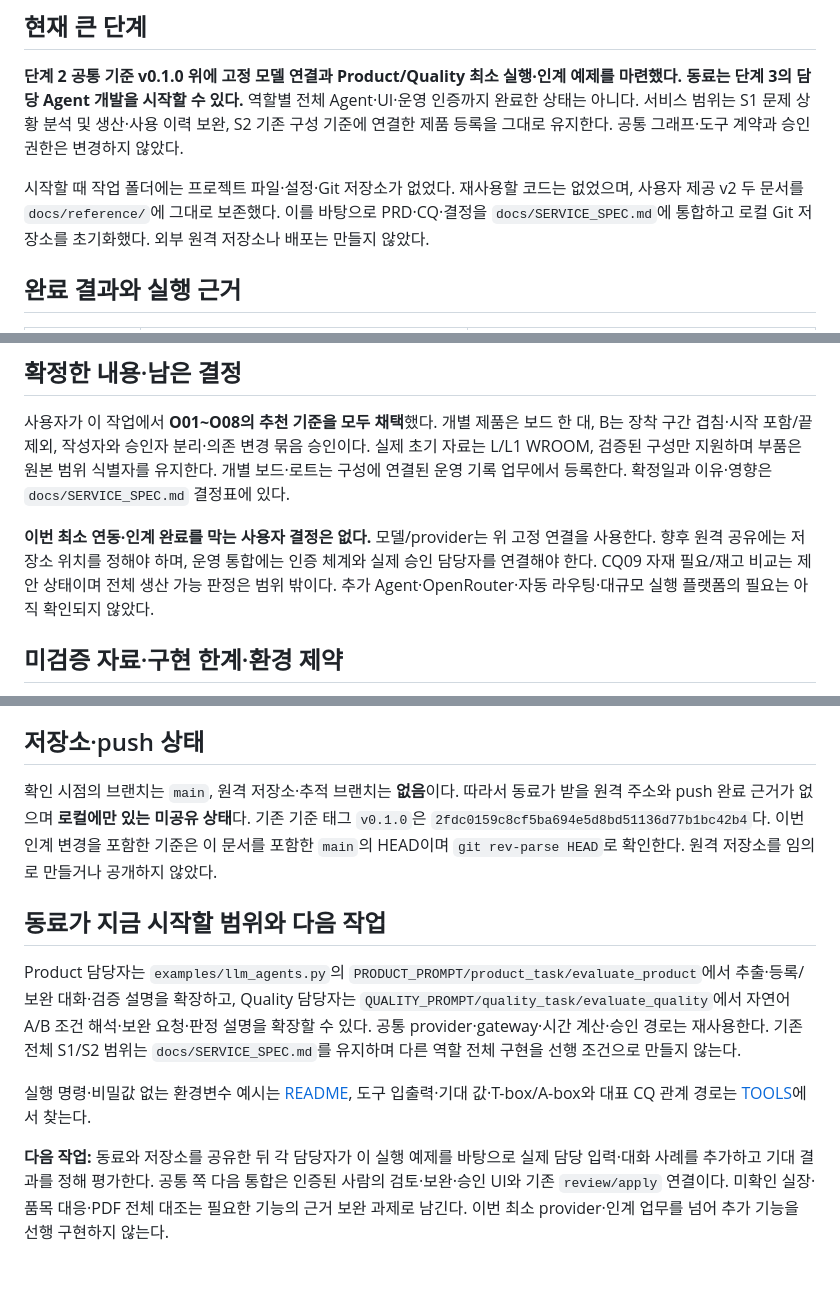
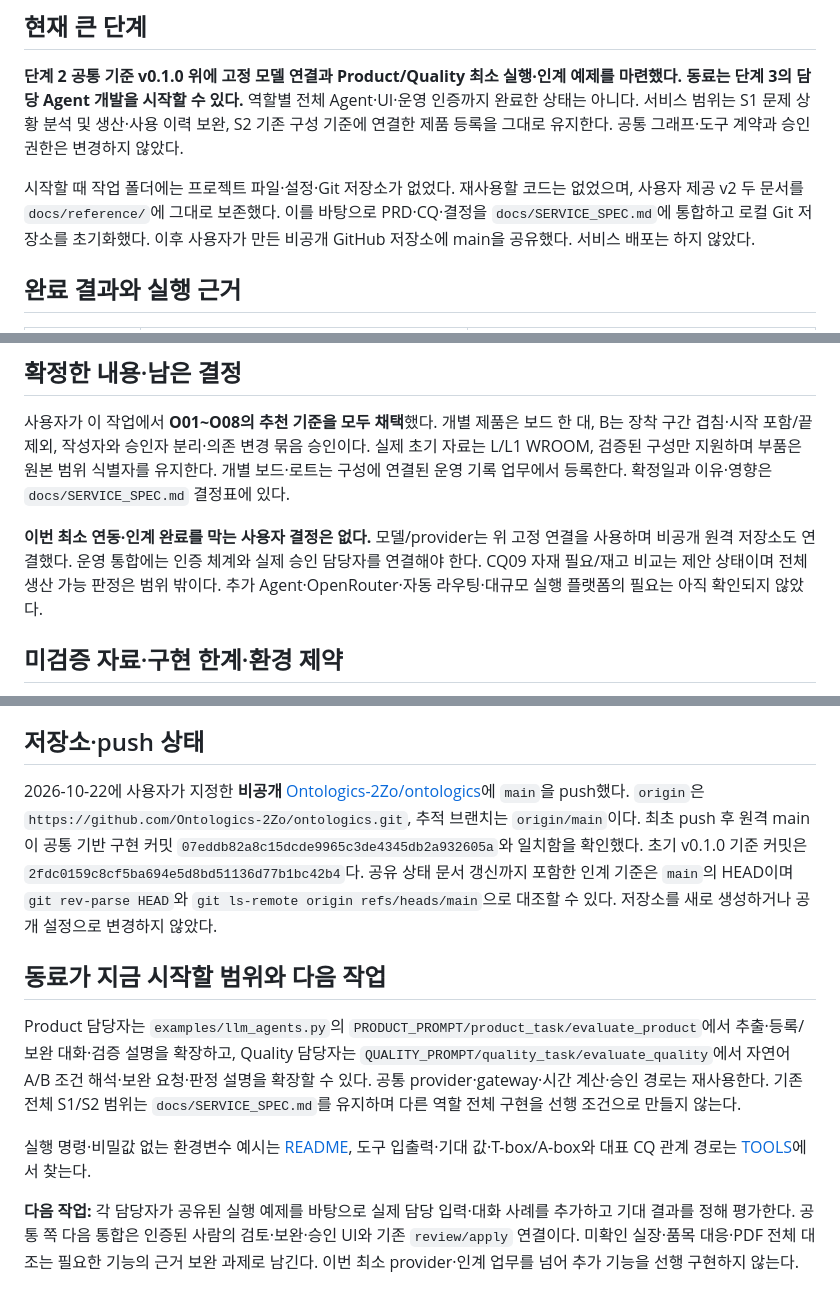
Before and after one commit to Ontologics-2Zo/ontologics, a Markdown page: PROJECT_STATUS.md, 3 parts joined by grey strips. Rendered like a GitHub page.

Commit message:
Record private GitHub repository handoff status

```diff
--- a/PROJECT_STATUS.md
+++ b/PROJECT_STATUS.md
@@ -6,7 +6,7 @@
 
 **단계 2 공통 기준 v0.1.0 위에 고정 모델 연결과 Product/Quality 최소 실행·인계 예제를 마련했다. 동료는 단계 3의 담당 Agent 개발을 시작할 수 있다.** 역할별 전체 Agent·UI·운영 인증까지 완료한 상태는 아니다. 서비스 범위는 S1 문제 상황 분석 및 생산·사용 이력 보완, S2 기존 구성 기준에 연결한 제품 등록을 그대로 유지한다. 공통 그래프·도구 계약과 승인 권한은 변경하지 않았다.
 
-시작할 때 작업 폴더에는 프로젝트 파일·설정·Git 저장소가 없었다. 재사용할 코드는 없었으며, 사용자 제공 v2 두 문서를 `docs/reference/`에 그대로 보존했다. 이를 바탕으로 PRD·CQ·결정을 `docs/SERVICE_SPEC.md`에 통합하고 로컬 Git 저장소를 초기화했다. 외부 원격 저장소나 배포는 만들지 않았다.
+시작할 때 작업 폴더에는 프로젝트 파일·설정·Git 저장소가 없었다. 재사용할 코드는 없었으며, 사용자 제공 v2 두 문서를 `docs/reference/`에 그대로 보존했다. 이를 바탕으로 PRD·CQ·결정을 `docs/SERVICE_SPEC.md`에 통합하고 로컬 Git 저장소를 초기화했다. 이후 사용자가 만든 비공개 GitHub 저장소에 main을 공유했다. 서비스 배포는 하지 않았다.
 
 ## 완료 결과와 실행 근거
 
@@ -50,7 +50,7 @@
 
 사용자가 이 작업에서 **O01~O08의 추천 기준을 모두 채택**했다. 개별 제품은 보드 한 대, B는 장착 구간 겹침·시작 포함/끝 제외, 작성자와 승인자 분리·의존 변경 묶음 승인이다. 실제 초기 자료는 L/L1 WROOM, 검증된 구성만 지원하며 부품은 원본 범위 식별자를 유지한다. 개별 보드·로트는 구성에 연결된 운영 기록 업무에서 등록한다. 확정일과 이유·영향은 `docs/SERVICE_SPEC.md` 결정표에 있다.
 
-**이번 최소 연동·인계 완료를 막는 사용자 결정은 없다.** 모델/provider는 위 고정 연결을 사용한다. 향후 원격 공유에는 저장소 위치를 정해야 하며, 운영 통합에는 인증 체계와 실제 승인 담당자를 연결해야 한다. CQ09 자재 필요/재고 비교는 제안 상태이며 전체 생산 가능 판정은 범위 밖이다. 추가 Agent·OpenRouter·자동 라우팅·대규모 실행 플랫폼의 필요는 아직 확인되지 않았다.
+**이번 최소 연동·인계 완료를 막는 사용자 결정은 없다.** 모델/provider는 위 고정 연결을 사용하며 비공개 원격 저장소도 연결했다. 운영 통합에는 인증 체계와 실제 승인 담당자를 연결해야 한다. CQ09 자재 필요/재고 비교는 제안 상태이며 전체 생산 가능 판정은 범위 밖이다. 추가 Agent·OpenRouter·자동 라우팅·대규모 실행 플랫폼의 필요는 아직 확인되지 않았다.
 
 ## 미검증 자료·구현 한계·환경 제약
 
@@ -67,7 +67,7 @@
 
 ## 저장소·push 상태
 
-확인 시점의 브랜치는 `main`, 원격 저장소·추적 브랜치는 **없음**이다. 따라서 동료가 받을 원격 주소와 push 완료 근거가 없으며 **로컬에만 있는 미공유 상태**다. 기존 기준 태그 `v0.1.0`은 `2fdc0159c8cf5ba694e5d8bd51136d77b1bc42b4`다. 이번 인계 변경을 포함한 기준은 이 문서를 포함한 `main`의 HEAD이며 `git rev-parse HEAD`로 확인한다. 원격 저장소를 임의로 만들거나 공개하지 않았다.
+2026-10-22에 사용자가 지정한 **비공개** [Ontologics-2Zo/ontologics](https://github.com/Ontologics-2Zo/ontologics)에 `main`을 push했다. `origin`은 `https://github.com/Ontologics-2Zo/ontologics.git`, 추적 브랜치는 `origin/main`이다. 최초 push 후 원격 main이 공통 기반 구현 커밋 `07eddb82a8c15dcde9965c3de4345db2a932605a`와 일치함을 확인했다. 초기 v0.1.0 기준 커밋은 `2fdc0159c8cf5ba694e5d8bd51136d77b1bc42b4`다. 공유 상태 문서 갱신까지 포함한 인계 기준은 `main`의 HEAD이며 `git rev-parse HEAD`와 `git ls-remote origin refs/heads/main`으로 대조할 수 있다. 저장소를 새로 생성하거나 공개 설정으로 변경하지 않았다.
 
 ## 동료가 지금 시작할 범위와 다음 작업
 
@@ -75,4 +75,4 @@ Product 담당자는 `examples/llm_agents.py`의 `PRODUCT_PROMPT/product_task/ev
 
 실행 명령·비밀값 없는 환경변수 예시는 [README](README.md#실제-llm-실행과-동료-개발-시작), 도구 입출력·기대 값·T-box/A-box와 대표 CQ 관계 경로는 [TOOLS](docs/TOOLS.md)에서 찾는다.
 
-**다음 작업:** 동료와 저장소를 공유한 뒤 각 담당자가 이 실행 예제를 바탕으로 실제 담당 입력·대화 사례를 추가하고 기대 결과를 정해 평가한다. 공통 쪽 다음 통합은 인증된 사람의 검토·보완·승인 UI와 기존 `review/apply` 연결이다. 미확인 실장·품목 대응·PDF 전체 대조는 필요한 기능의 근거 보완 과제로 남긴다. 이번 최소 provider·인계 업무를 넘어 추가 기능을 선행 구현하지 않는다.
+**다음 작업:** 각 담당자가 공유된 실행 예제를 바탕으로 실제 담당 입력·대화 사례를 추가하고 기대 결과를 정해 평가한다. 공통 쪽 다음 통합은 인증된 사람의 검토·보완·승인 UI와 기존 `review/apply` 연결이다. 미확인 실장·품목 대응·PDF 전체 대조는 필요한 기능의 근거 보완 과제로 남긴다. 이번 최소 provider·인계 업무를 넘어 추가 기능을 선행 구현하지 않는다.
```
Also changed, not shown: README.md (+1 -1 lines).
